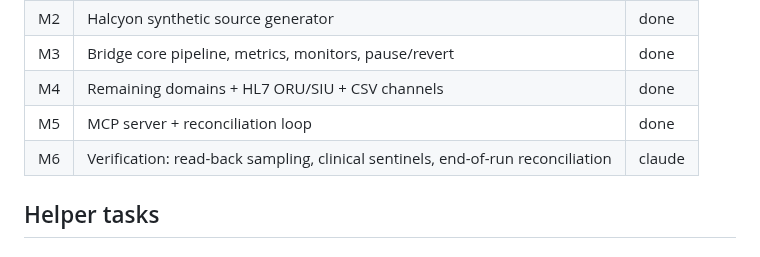
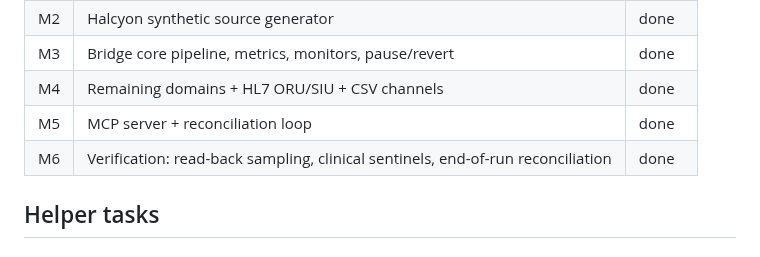
Before and after one commit to rahulshahepic/synthetic-EHR-conversion, a Markdown page: TASKS.md, the part around the change. Rendered like a GitHub page.

Commit message:
T-108: merge main (M6) into branch (TASKS.md)

```diff
--- a/TASKS.md
+++ b/TASKS.md
@@ -16,7 +16,7 @@ For `ready` helper tasks, Claude may have committed a small **v0** implementatio
 | M3 | Bridge core pipeline, metrics, monitors, pause/revert | done |
 | M4 | Remaining domains + HL7 ORU/SIU + CSV channels | done |
 | M5 | MCP server + reconciliation loop | done |
-| M6 | Verification: read-back sampling, clinical sentinels, end-of-run reconciliation | claude |
+| M6 | Verification: read-back sampling, clinical sentinels, end-of-run reconciliation | done |
 
 ## Helper tasks
 
```
